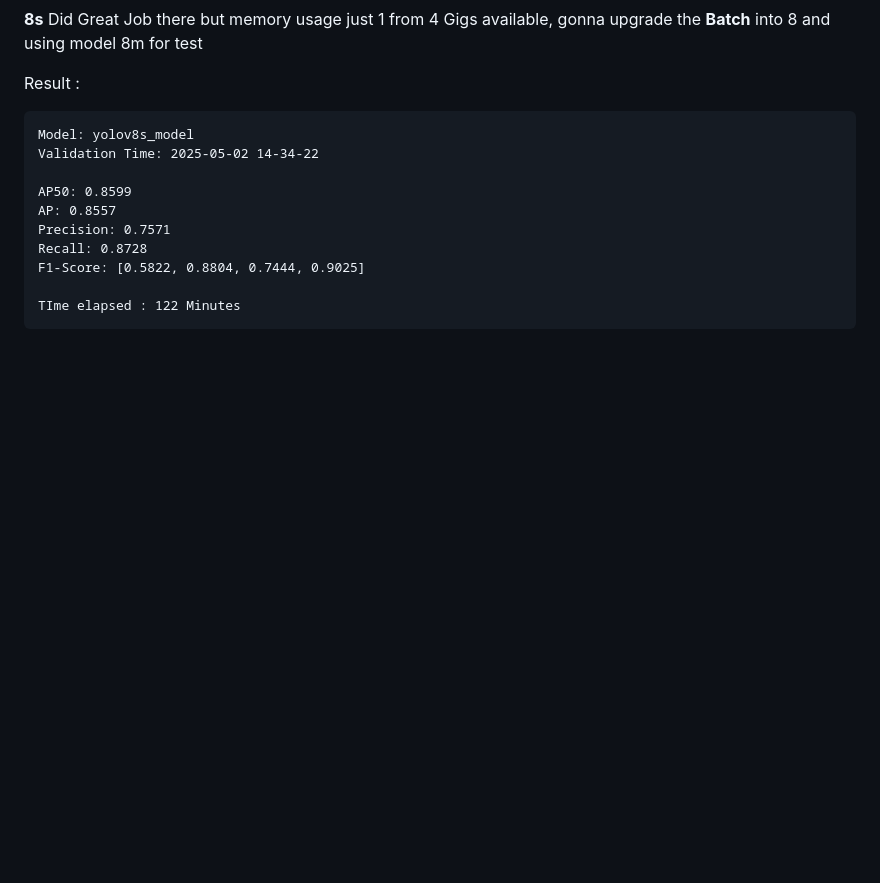
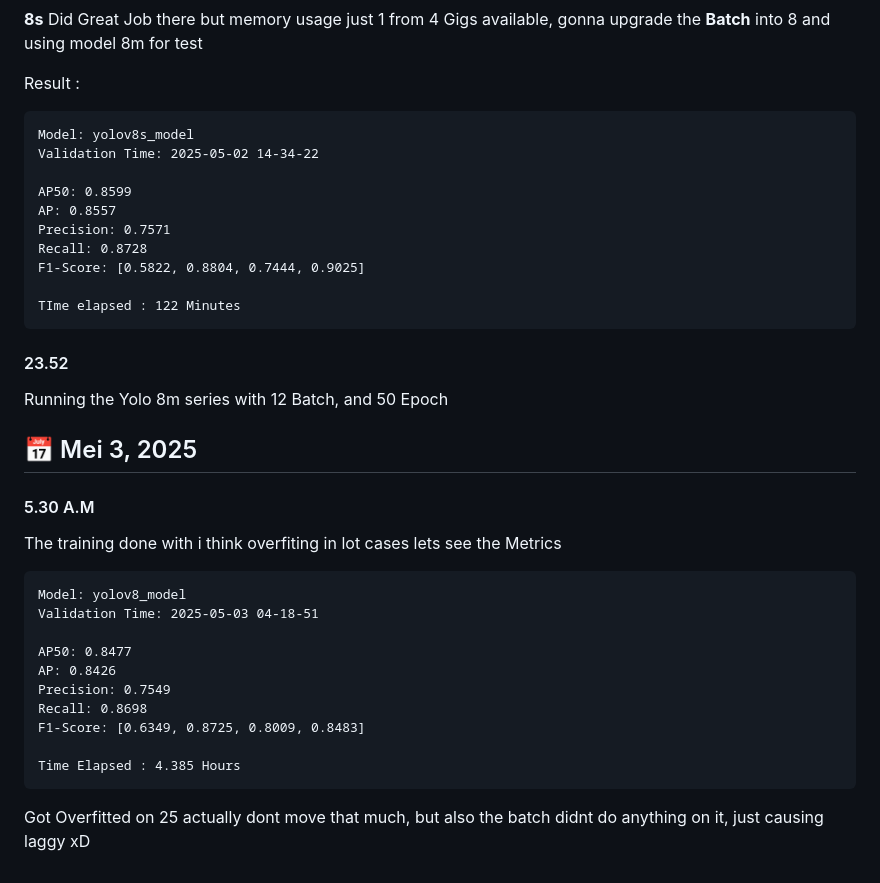
Before and after one commit to Corneliox/Parkinson-CollabProject, a Markdown page: documentation.md, the part around the change. Drawn GitHub-style; blank space fills up the shorter version.

````diff
--- a/documentation.md
+++ b/documentation.md
@@ -291,3 +291,23 @@ F1-Score: [0.5822, 0.8804, 0.7444, 0.9025]
 
 TIme elapsed : 122 Minutes
 ```
+
+#### 23.52
+Running the Yolo 8m series with 12 Batch, and 50 Epoch
+
+## 📅 Mei 3, 2025
+#### 5.30 A.M
+The training done with i think overfiting in lot cases lets see the Metrics
+```
+Model: yolov8_model
+Validation Time: 2025-05-03 04-18-51
+
+AP50: 0.8477
+AP: 0.8426
+Precision: 0.7549
+Recall: 0.8698
+F1-Score: [0.6349, 0.8725, 0.8009, 0.8483]
+
+Time Elapsed : 4.385 Hours
+```
+Got Overfitted on 25 actually dont move that much, but also the batch didnt do anything on it, just causing laggy xD
````
